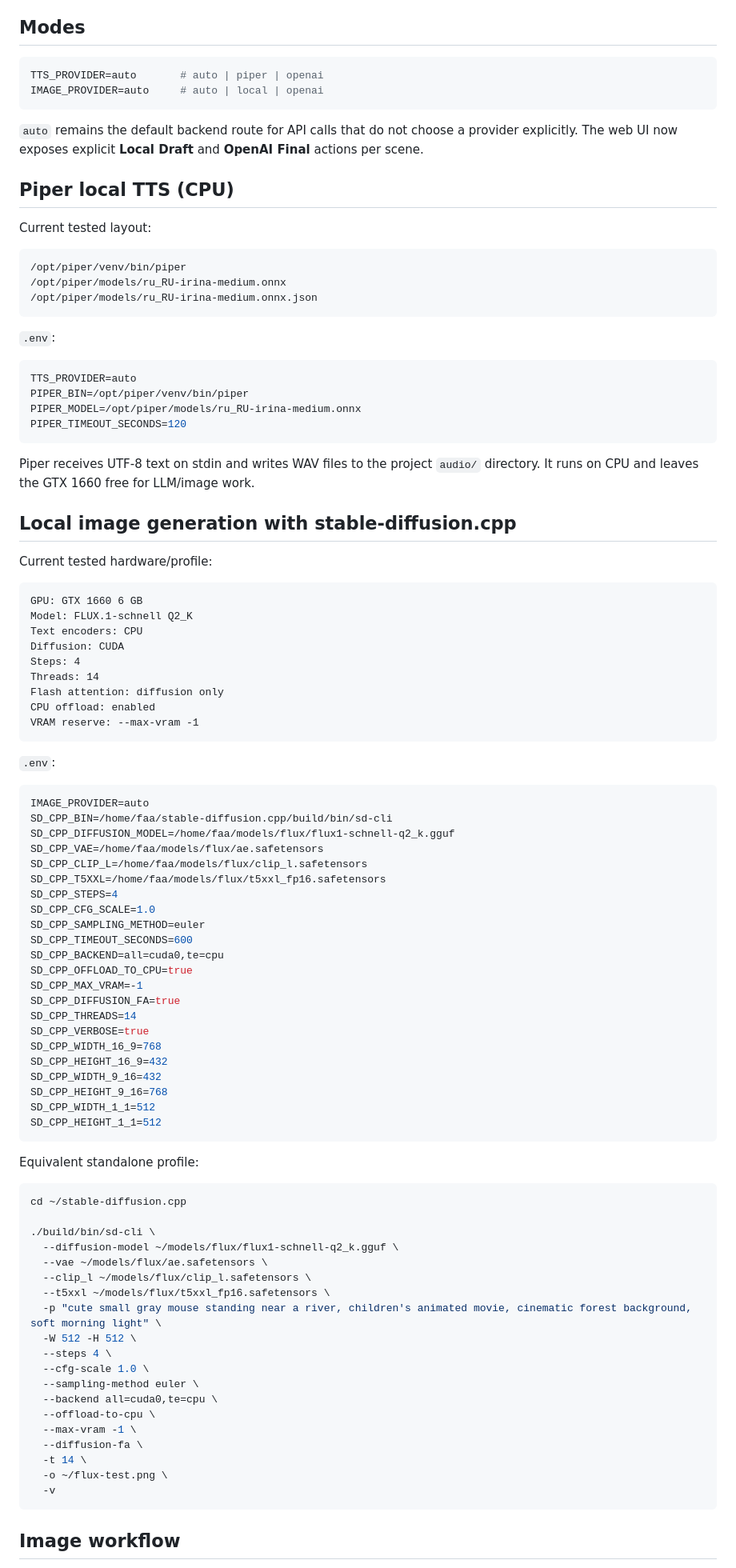
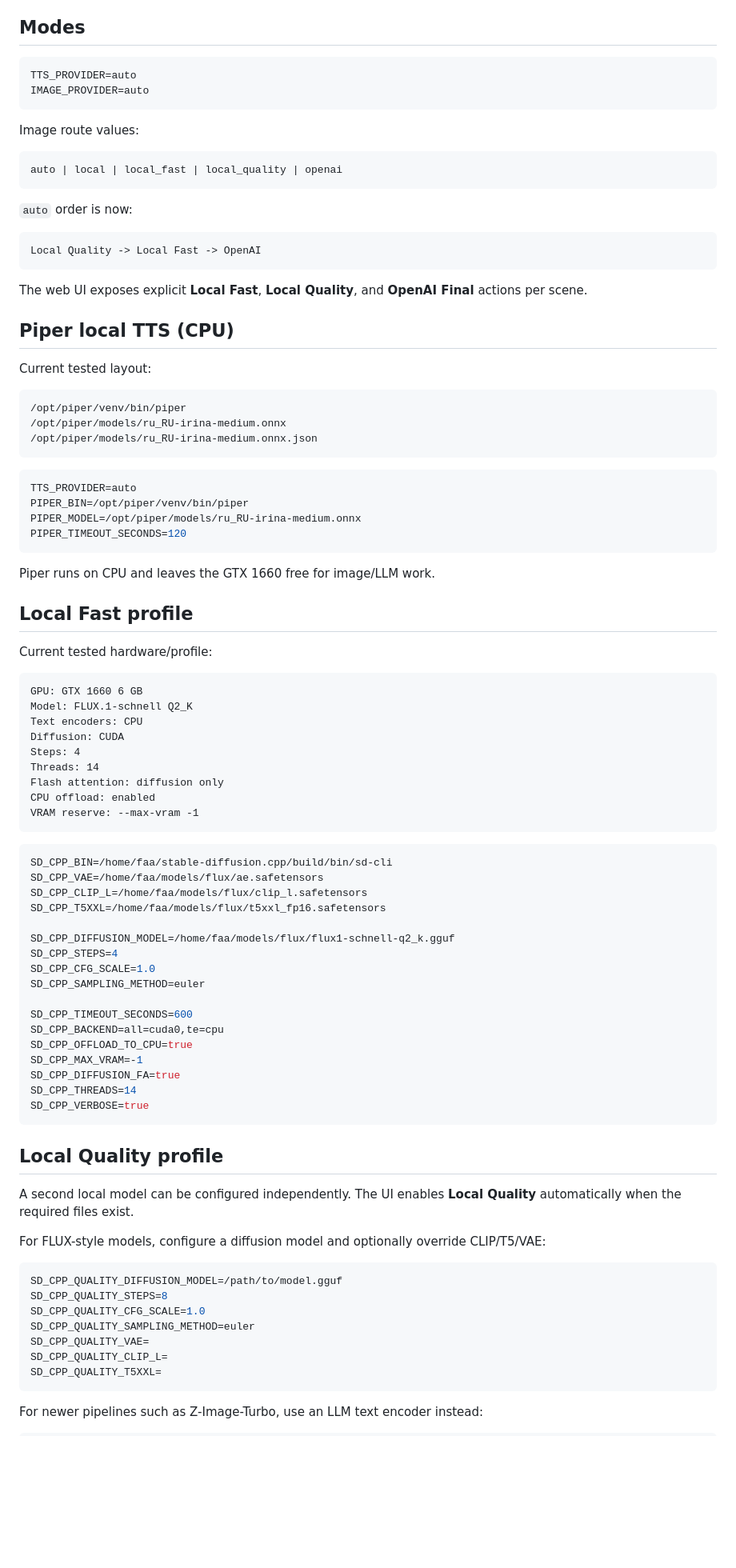
Before and after one commit to fisinaa/videogen-studio, a Markdown page: docs/LOCAL_AI.md, the part around one of its changes. Shown at 80% size. Rendered like a GitHub page; blank space fills up the shorter version.

Commit message:
Document image gallery and quality profile workflow

````diff
--- a/docs/LOCAL_AI.md
+++ b/docs/LOCAL_AI.md
@@ -5,11 +5,23 @@ VideoGen routes TTS and image generation between local providers and OpenAI.
 ## Modes
 
 ```env
-TTS_PROVIDER=auto       # auto | piper | openai
-IMAGE_PROVIDER=auto     # auto | local | openai
+TTS_PROVIDER=auto
+IMAGE_PROVIDER=auto
 ```
 
-`auto` remains the default backend route for API calls that do not choose a provider explicitly. The web UI now exposes explicit **Local Draft** and **OpenAI Final** actions per scene.
+Image route values:
+
+```text
+auto | local | local_fast | local_quality | openai
+```
+
+`auto` order is now:
+
+```text
+Local Quality -> Local Fast -> OpenAI
+```
+
+The web UI exposes explicit **Local Fast**, **Local Quality**, and **OpenAI Final** actions per scene.
 
 ## Piper local TTS (CPU)
 
@@ -21,8 +33,6 @@ Current tested layout:
 /opt/piper/models/ru_RU-irina-medium.onnx.json
 ```
 
-`.env`:
-
 ```env
 TTS_PROVIDER=auto
 PIPER_BIN=/opt/piper/venv/bin/piper
@@ -30,9 +40,9 @@ PIPER_MODEL=/opt/piper/models/ru_RU-irina-medium.onnx
 PIPER_TIMEOUT_SECONDS=120
 ```
 
-Piper receives UTF-8 text on stdin and writes WAV files to the project `audio/` directory. It runs on CPU and leaves the GTX 1660 free for LLM/image work.
+Piper runs on CPU and leaves the GTX 1660 free for image/LLM work.
 
-## Local image generation with stable-diffusion.cpp
+## Local Fast profile
 
 Current tested hardware/profile:
 
@@ -48,18 +58,17 @@ CPU offload: enabled
 VRAM reserve: --max-vram -1
 ```
 
-`.env`:
-
 ```env
-IMAGE_PROVIDER=auto
 SD_CPP_BIN=/home/faa/stable-diffusion.cpp/build/bin/sd-cli
-SD_CPP_DIFFUSION_MODEL=/home/faa/models/flux/flux1-schnell-q2_k.gguf
 SD_CPP_VAE=/home/faa/models/flux/ae.safetensors
 SD_CPP_CLIP_L=/home/faa/models/flux/clip_l.safetensors
 SD_CPP_T5XXL=/home/faa/models/flux/t5xxl_fp16.safetensors
+
+SD_CPP_DIFFUSION_MODEL=/home/faa/models/flux/flux1-schnell-q2_k.gguf
 SD_CPP_STEPS=4
 SD_CPP_CFG_SCALE=1.0
 SD_CPP_SAMPLING_METHOD=euler
+
 SD_CPP_TIMEOUT_SECONDS=600
 SD_CPP_BACKEND=all=cuda0,te=cpu
 SD_CPP_OFFLOAD_TO_CPU=true
@@ -67,37 +76,23 @@ SD_CPP_MAX_VRAM=-1
 SD_CPP_DIFFUSION_FA=true
 SD_CPP_THREADS=14
 SD_CPP_VERBOSE=true
-SD_CPP_WIDTH_16_9=768
-SD_CPP_HEIGHT_16_9=432
-SD_CPP_WIDTH_9_16=432
-SD_CPP_HEIGHT_9_16=768
-SD_CPP_WIDTH_1_1=512
-SD_CPP_HEIGHT_1_1=512
 ```
 
-Equivalent standalone profile:
+## Local Quality profile
 
-```bash
-cd ~/stable-diffusion.cpp
+A second local model can be configured independently. The UI enables **Local Quality** automatically when the required files exist.
 
-./build/bin/sd-cli \
-  --diffusion-model ~/models/flux/flux1-schnell-q2_k.gguf \
-  --vae ~/models/flux/ae.safetensors \
-  --clip_l ~/models/flux/clip_l.safetensors \
-  --t5xxl ~/models/flux/t5xxl_fp16.safetensors \
-  -p "cute small gray mouse standing near a river, children's animated movie, cinematic forest background, soft morning light" \
-  -W 512 -H 512 \
-  --steps 4 \
-  --cfg-scale 1.0 \
-  --sampling-method euler \
-  --backend all=cuda0,te=cpu \
-  --offload-to-cpu \
-  --max-vram -1 \
-  --diffusion-fa \
-  -t 14 \
-  -o ~/flux-test.png \
-  -v
+For FLUX-style models, configure a diffusion model and optionally override CLIP/T5/VAE:
+
+```env
+SD_CPP_QUALITY_DIFFUSION_MODEL=/path/to/model.gguf
+SD_CPP_QUALITY_STEPS=8
+SD_CPP_QUALITY_CFG_SCALE=1.0
+SD_CPP_QUALITY_SAMPLING_METHOD=euler
+SD_CPP_QUALITY_VAE=
+SD_CPP_QUALITY_CLIP_L=
+SD_CPP_QUALITY_T5XXL=
 ```
 
-## Image workflow
+For newer pipelines such as Z-Image-Turbo, use an LLM text encoder instead:
 
````
Also changed, not shown: other parts of docs/LOCAL_AI.md (+49 -31 lines).
